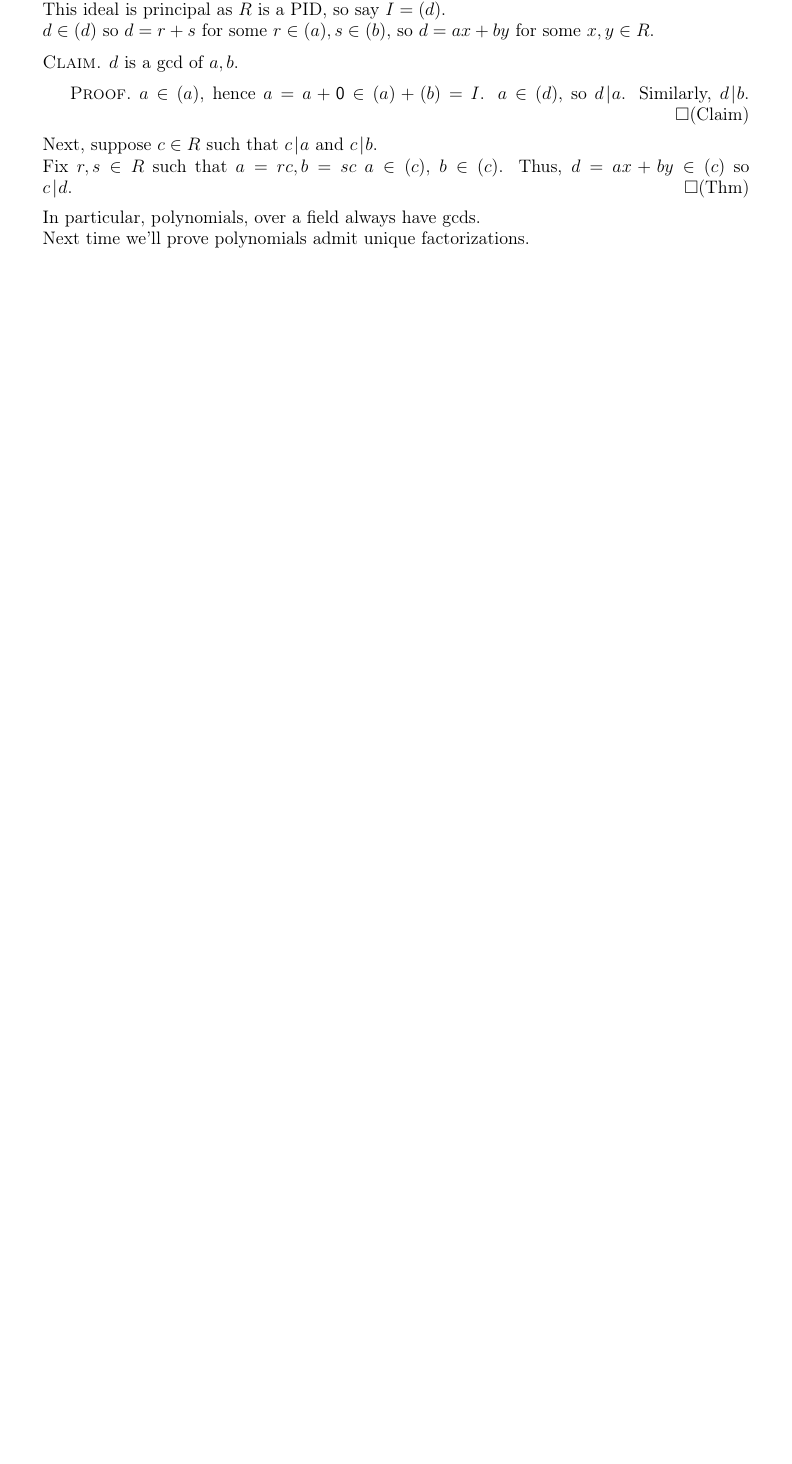
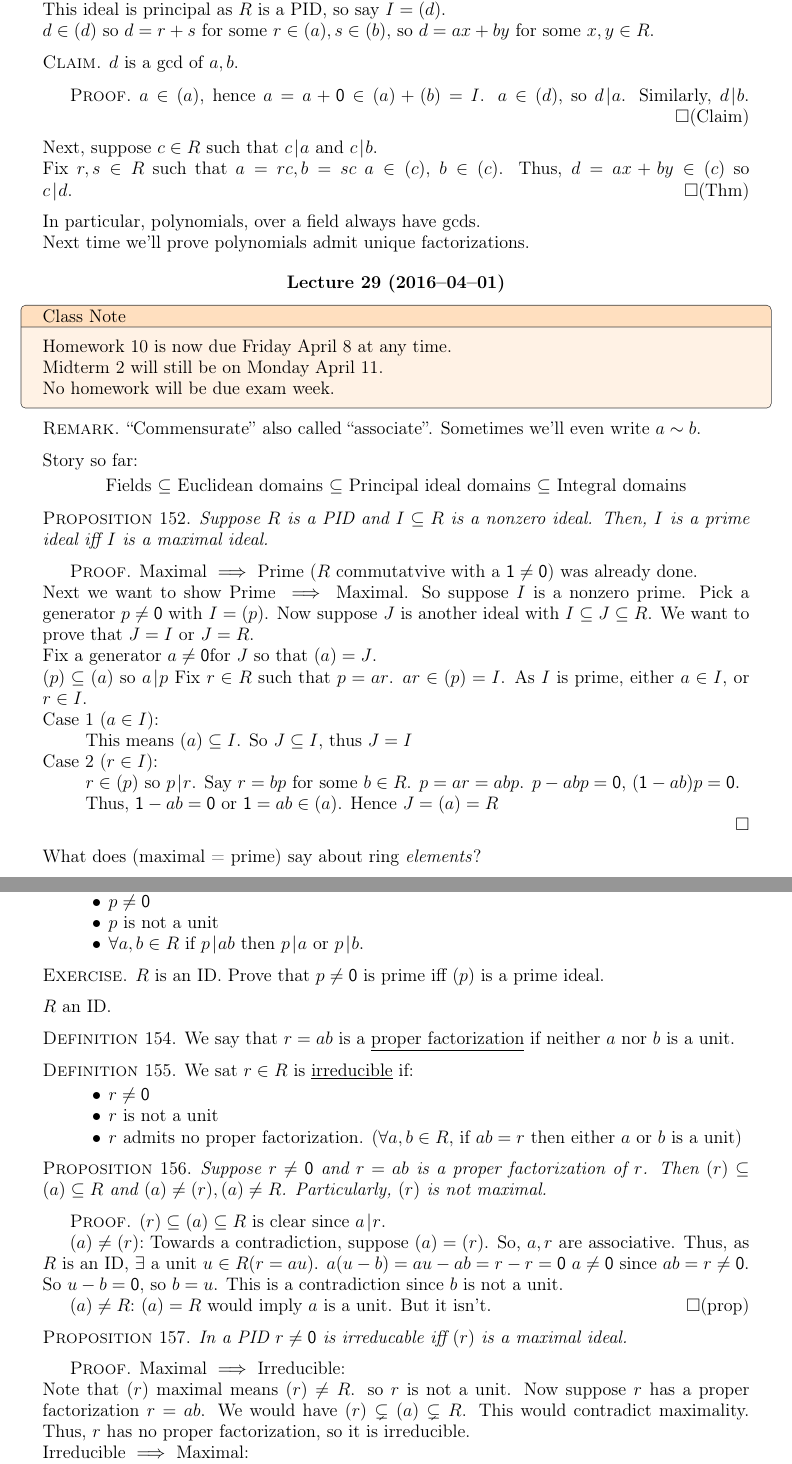
Before and after one commit to jvanburen/21-373-s16, a LaTeX thesis (notes.tex, which reads lecture29.tex): part of page 49 of 51 before the commit and two parts of pages 49 and 50 of 52 after it, the two joined at a grey line, cut so that both start at the same text, the shorter picture padded with empty space. Compiled offline with pdfLaTeX.

Commit message:
lecture 29

```diff
--- /dev/null
+++ b/lecture29.tex
@@ -0,0 +1,110 @@
+\documentclass[notes.tex]{subfiles}
+
+\begin{document}
+\lecture{29}{2016--04--01}
+\begin{classnote}{orange!10}{orange!25}
+	Homework 10 is now due Friday April 8 at any time.
+
+	Midterm 2 will still be on Monday April 11.
+
+	No homework will be due exam week.
+\end{classnote}
+
+\begin{remark}
+	``Commensurate'' also called ``associate''.
+	Sometimes we'll even write $a\sim b$.
+\end{remark}
+
+Story so far:
+\begin{center}
+	Fields $\subseteq$ Euclidean domains $\subseteq$ Principal ideal domains $\subseteq$ Integral domains % $\subseteq$ Commutative rings $\subseteq$ Rings $\subseteq$ Groups
+\end{center}
+
+\begin{proposition}
+	Suppose $R$ is a PID and $I\subseteq R$ is a nonzero ideal. Then, $I$ is a prime ideal iff $I$ is a maximal ideal.
+\end{proposition}
+
+\begin{proof}
+	Maximal $\implies$ Prime ($R$ commutatvive with a $\one\ne\zero$) was already done.
+
+	Next we want to show Prime $\implies$ Maximal.
+	So suppose $I$ is a nonzero prime. Pick a generator $p\ne\zero$ with $I = (p)$. Now suppose $J$ is another ideal with $I\subseteq J \subseteq R$. We want to prove that $J=I$ or $J=R$.
+
+	Fix a generator $a\ne\zero$for $J$ so that $(a) = J$.
+
+	$(p)\subseteq (a)$ so $a\divides p$ Fix $r\in R$ such that $p = ar$.
+	$ar\in (p) = I$. As $I$ is prime, either $a\in I$, or $r\in I$.
+
+	Case 1 ($a\in I$):
+	\tabin
+		This means $(a) \subseteq I$. So $J\subseteq I$, thus $J=I$
+	\tabout
+
+	Case 2 ($r\in I$):
+	\tabin
+		$r\in (p)$ so $p\divides r$.
+		Say $r=bp$ for some $b\in R$.
+		$p=ar=abp$.
+		$p-abp = \zero$, $(\one-ab)p=\zero$.
+
+		Thus, $\one-ab = \zero$ or $\one = ab \in (a)$. Hence $J = (a) = R$
+	\tabout
+\end{proof}
+
+What does (maximal = prime) say about ring \emph{elements}?
+
+\begin{defn}
+	Let $R$ be an ID. We say $p\in R$ is \kw{prime} when:
+	\begin{itemize}
+		\item $p\ne\zero$
+		\item $p$ is not a unit
+		\item $\forall a,b\in R$ if $p\divides ab$ then $p\divides a$ or $p\divides b$.
+	\end{itemize}
+\end{defn}
+
+\begin{exercise}
+	$R$ is an ID. Prove that $p\ne\zero$ is prime iff $(p)$ is a prime ideal.
+\end{exercise}
+
+$R$ an ID.
+
+\begin{defn}
+	We say that $r=ab$ is a \kw{proper factorization} if neither $a$ nor $b$ is a unit.
+\end{defn}
+
+\begin{defn}
+	We sat $r\in R$ is \kw{irreducible} if:
+	\begin{itemize}
+		\item $r\ne\zero$
+		\item $r$ is not a unit
+		\item $r$ admits no proper factorization.
+		($\forall a,b\in R$, if $ab = r$ then either $a$ or $b$ is a unit)
+	\end{itemize}
+\end{defn}
+
+\begin{proposition}
+	Suppose $r\ne\zero$ and $r=ab$ is a proper factorization of $r$. Then $(r)\subseteq (a)\subseteq R$ and $(a) \ne (r), (a)\ne R$.
+	Particularly, $(r)$ is not maximal.
+\end{proposition}
+\begin{proof}
+	$(r)\subseteq (a)\subseteq R$ is clear since $a\divides r$.
+
+	\paragraph{$(a)\ne (r)$:} Towards a contradiction, suppose $(a) = (r)$. So, $a,r$ are associative. Thus, as $R$ is an ID, $\exists \text{ a unit } u\in R (r=au)$.
+	$a(u-b) = au-ab = r-r=\zero$
+	$a\ne \zero$ since $ab = r \ne \zero$. So $u-b = \zero,$ so $b=u$. This is a contradiction since $b$ is not a unit.
+
+	\paragraph{$(a)\ne R$:} $(a) = R$ would imply $a$ is a unit. But it isn't.
+	\qedhere(prop)
+\end{proof}
+
+\begin{proposition}
+	In a PID $r\ne \zero$ is irreducable iff $(r)$ is a maximal ideal.
+\end{proposition}
+
+\begin{proof}
+	Maximal $\implies$ Irreducible:
+
+	Note that $(r)$ maximal means $(r)\ne R$. so $r$ is not a unit.
+	Now suppose $r$ has a proper factorization $r = ab$. We would have $(r)\subsetneq(a)\subsetneq R$. This would contradict maximality. Thus, $r$ has no proper factorization, so it is irreducible.
+
+	Irreducible $\implies$ Maximal:
```
Also changed, not shown: notes.tex (+1 -0 lines), notes.pdf, lecture29.tex (19 more changed lines).
